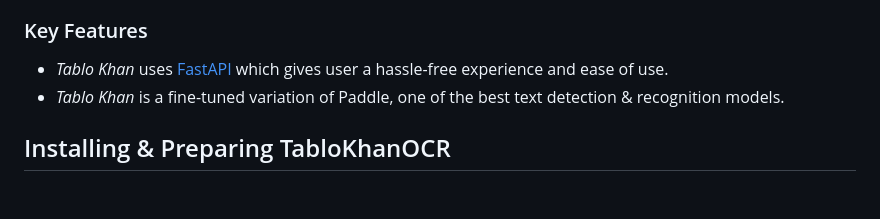
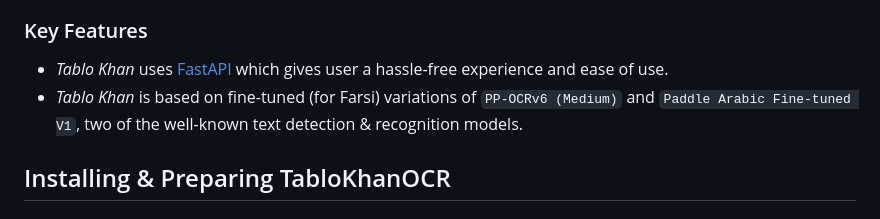
Before and after one commit to AliNajafpour/tablokhan-ocr, a Markdown page: README.md, the part around the change. Rendered like a GitHub page.

Commit message:
Update README.md
Minor change

```diff
--- a/README.md
+++ b/README.md
@@ -4,7 +4,7 @@
 
 ### Key Features
 - *Tablo Khan* uses [FastAPI](https://github.com/fastapi/fastapi) which gives user a hassle-free experience and ease of use.
-- *Tablo Khan* is a fine-tuned variation of Paddle, one of the best text detection & recognition models.
+- *Tablo Khan* is based on fine-tuned (for Farsi) variations of `PP-OCRv6 (Medium)` and `Paddle Arabic Fine-tuned V1`, two of the well-known text detection & recognition models.
 
 
 ## Installing & Preparing TabloKhanOCR
```
